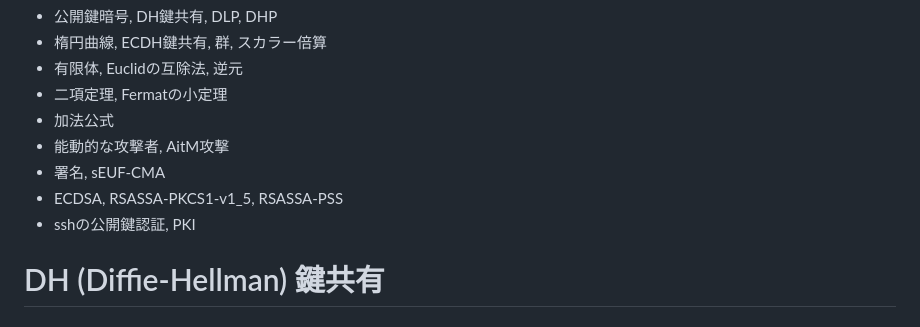
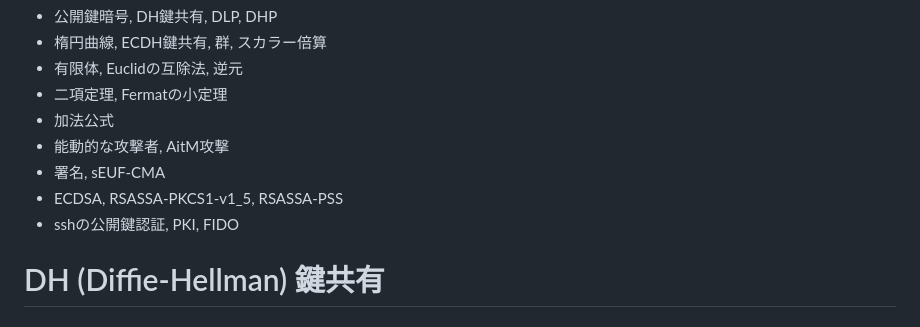
Before and after one commit to herumi/lecture-crypto, a Markdown page: lec-pkc1.md, the part around the change. Drawn GitHub-style.

Commit message:
add fido

```diff
--- a/lec-pkc1.md
+++ b/lec-pkc1.md
@@ -29,7 +29,7 @@ _class: title
 - 能動的な攻撃者, AitM攻撃
 - 署名, sEUF-CMA
 - ECDSA, RSASSA-PKCS1-v1_5, RSASSA-PSS
-- sshの公開鍵認証, PKI
+- sshの公開鍵認証, PKI, FIDO
 
 # DH (Diffie-Hellman) 鍵共有
 ## 盗聴者のいる通信経路で安全に通信する方法
```
Also changed, not shown: lec-bbs.md (+2 -1 lines), lec-pkc2.md (+27 -2 lines), images/lec-fido2-auth.png (added), images/lec-fido2-reg.png (added).
